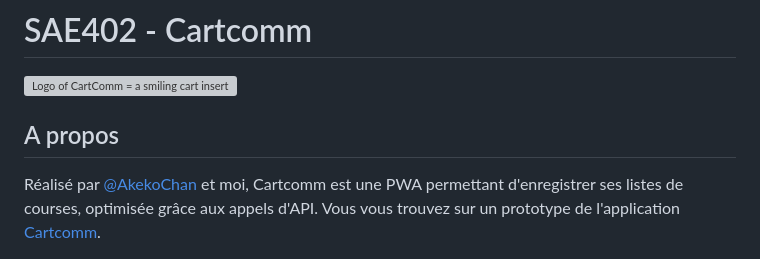
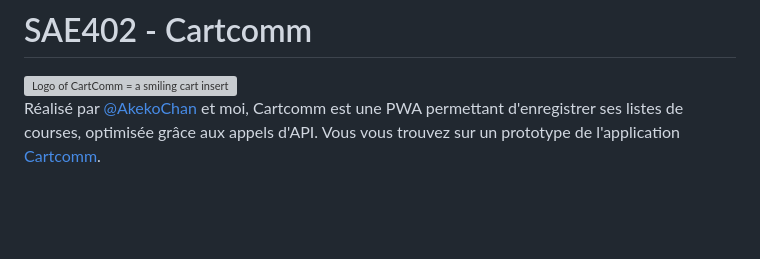
Before and after one commit to s00fy/SAE402, a Markdown page: README.md, the part around the change. Drawn GitHub-style; blank space fills up the shorter version; grey boxes are pictures that could not be loaded.

```diff
--- a/README.md
+++ b/README.md
@@ -3,8 +3,6 @@
   <source srcset="https://github.com/s00fy/SAE402/blob/dev/public/logo-white-pwa.svg">
   <img alt="Logo of CartComm = a smiling cart insert into the word "cartcomm"." src="https://github.com/s00fy/SAE402/blob/dev/public/logo-white-pwa.svg">
 </picture>
-
-## A propos
 
 Réalisé par [@AkekoChan](https://github.com/AkekoChan) et moi, Cartcomm est une PWA permettant d'enregistrer ses listes de courses, optimisée grâce aux appels d'API.
 Vous vous trouvez sur un prototype de l'application [Cartcomm](https://cartcomm.netlify.app).
```
